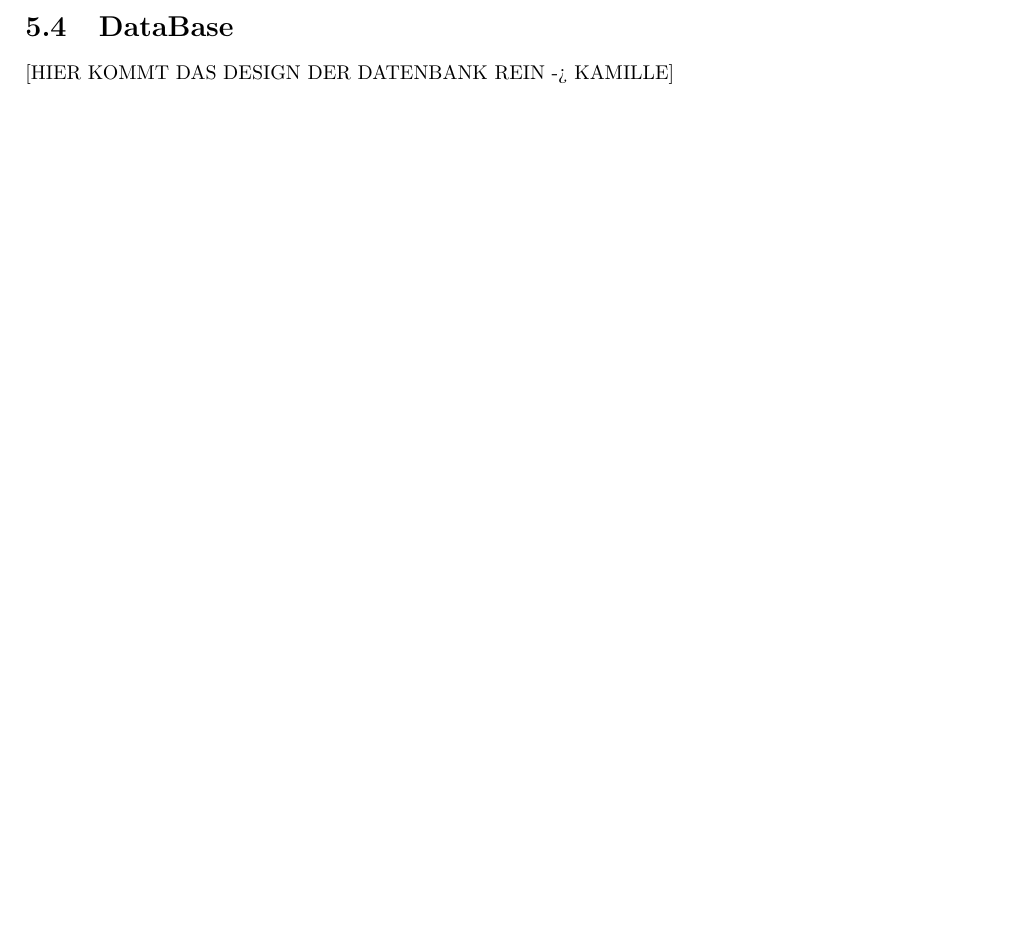
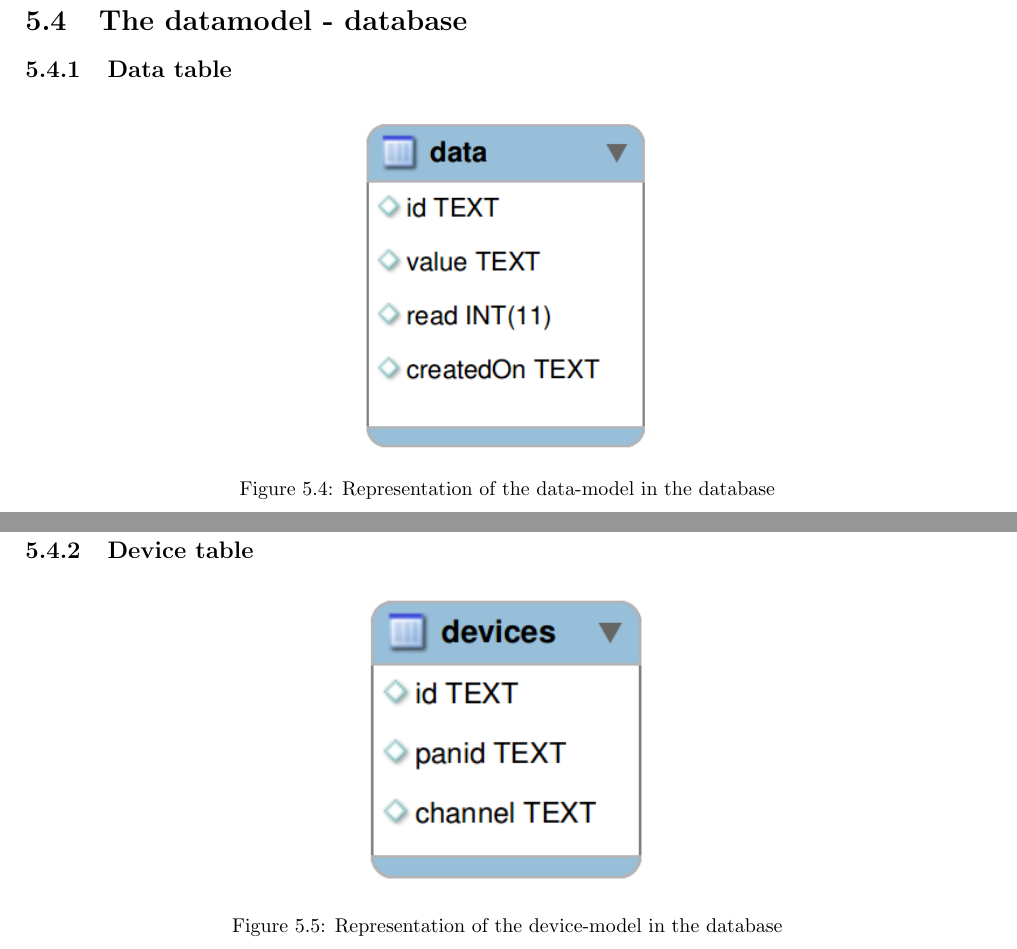
Before and after one commit to barde/wsnserver, a LaTeX document (Dokumentation/wsnserver.tex, which reads Dokumentation/programming.tex): part of page 14 of 30 before the commit and two parts of pages 15 and 16 of 34 after it, the two joined at a grey line, cut at the place of the change, the shorter picture padded with empty space. Compiled offline with pdfLaTeX; a LaTeX package or settings file that is missing is left out.

Commit message:
Added the three datamodels to the file.

```diff
--- a/Dokumentation/programming.tex
+++ b/Dokumentation/programming.tex
@@ -92,7 +92,23 @@ will be sent on the next cycle. The cycles were parted between reading and writi
 \section{Desgin concept}
 [HIER KOMMT NOCH EIN UML DIAGRAMM REIN, WIE WIR UNS DAS AM ANFANG VORGESTELLT HABEN  + BEHAVIORAL DIAGRAMS (Sequensdiagram + USE CASE)- KAMILLES AUFGABE]
 
-\section{DataBase}
+\newpage
+\section{The datamodel - database}
+\subsection{Data table}
+\begin{figure}[H]
+	\centering
+	\includegraphics[width=0.3\textwidth]{pic/DatamodelData.png}%
+    \caption{Representation of the data-model in the database}
+    \label{DatamodelDatapic}%
+\end{figure}
 
-[HIER KOMMT DAS DESIGN DER DATENBANK REIN -> KAMILLE]
+\newpage
+\subsection{Device table}
+\begin{figure}[H]
+	\centering
+	\includegraphics[width=0.3\textwidth]{pic/DatamodelDevices.png}%
+    \caption{Representation of the device-model in the database}
+    \label{DatamodelDevicespic}%
+\end{figure}
 
+\newpage
```
Also changed, not shown: Dokumentation/programming.tex (12 more changed lines).
